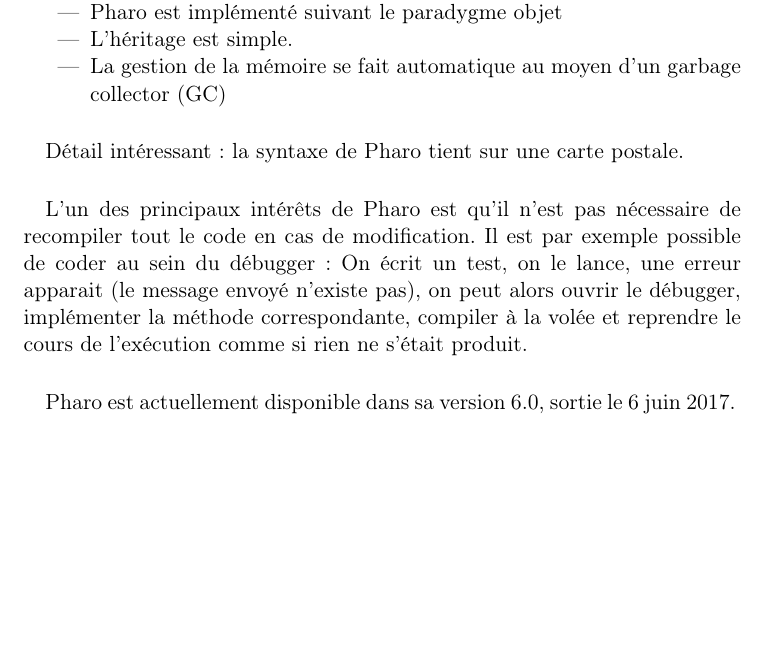
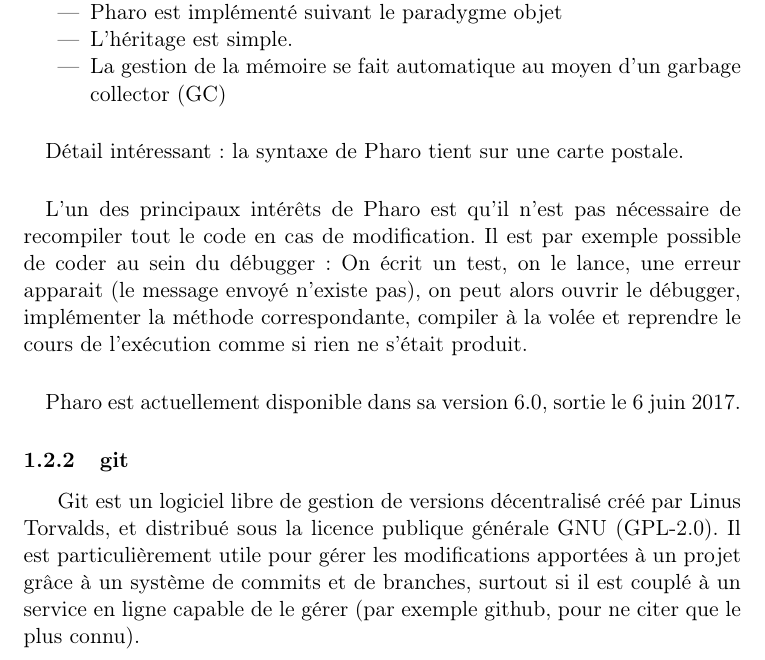
Before and after one commit to Neobas/rapportDeStageRMoD, a LaTeX document (rapport.tex, which reads tex/section_1.tex): part of page 3 of 3, cut so that both start at the same text, the shorter picture padded with empty space. Compiled offline with pdfLaTeX.

Commit message:
Ajout de la présentation de git

```diff
--- a/tex/section_1.tex
+++ b/tex/section_1.tex
@@ -46,3 +46,6 @@
 
 	\paragraph{}
 	Pharo est actuellement disponible dans sa version 6.0, sortie le 6 juin 2017.
+
+	\subsubsection{git}
+	Git est un logiciel libre de gestion de versions décentralisé créé par Linus Torvalds, et distribué sous la licence publique générale GNU (GPL-2.0). Il est particulièrement utile pour gérer les modifications apportées à un projet grâce à un système de commits et de branches, surtout si il est couplé à un service en ligne capable de le gérer (par exemple github, pour ne citer que le plus connu).
```
